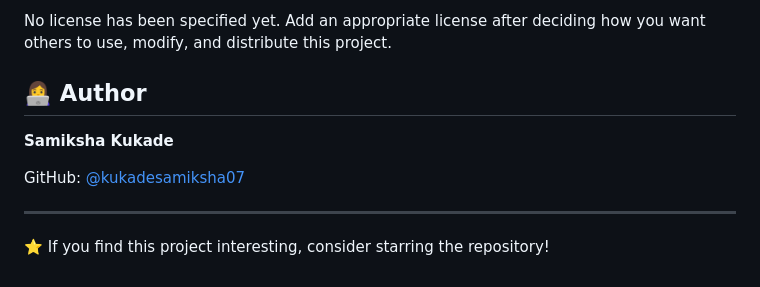
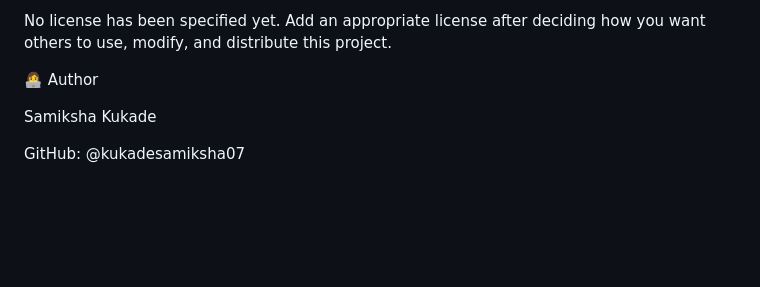
Before and after one commit to kukadesamiksha07/Speech_Emotion_Detect0, a Markdown page: README.md, the part around one of its changes. Drawn GitHub-style; blank space fills up the shorter version.

```diff
--- a/README.md
+++ b/README.md
@@ -160,12 +163,8 @@ Contributions, suggestions, and improvements are welcome.
 
 No license has been specified yet. Add an appropriate license after deciding how you want others to use, modify, and distribute this project.
 
-## 👩‍💻 Author
+👩‍💻 Author
 
-**Samiksha Kukade**
+Samiksha Kukade
 
-GitHub: [@kukadesamiksha07](https://github.com/kukadesamiksha07)
-
----
-
-⭐ If you find this project interesting, consider starring the repository!
+GitHub: @kukadesamiksha07
```
Also changed, not shown: other parts of README.md (+89 -86 lines).
